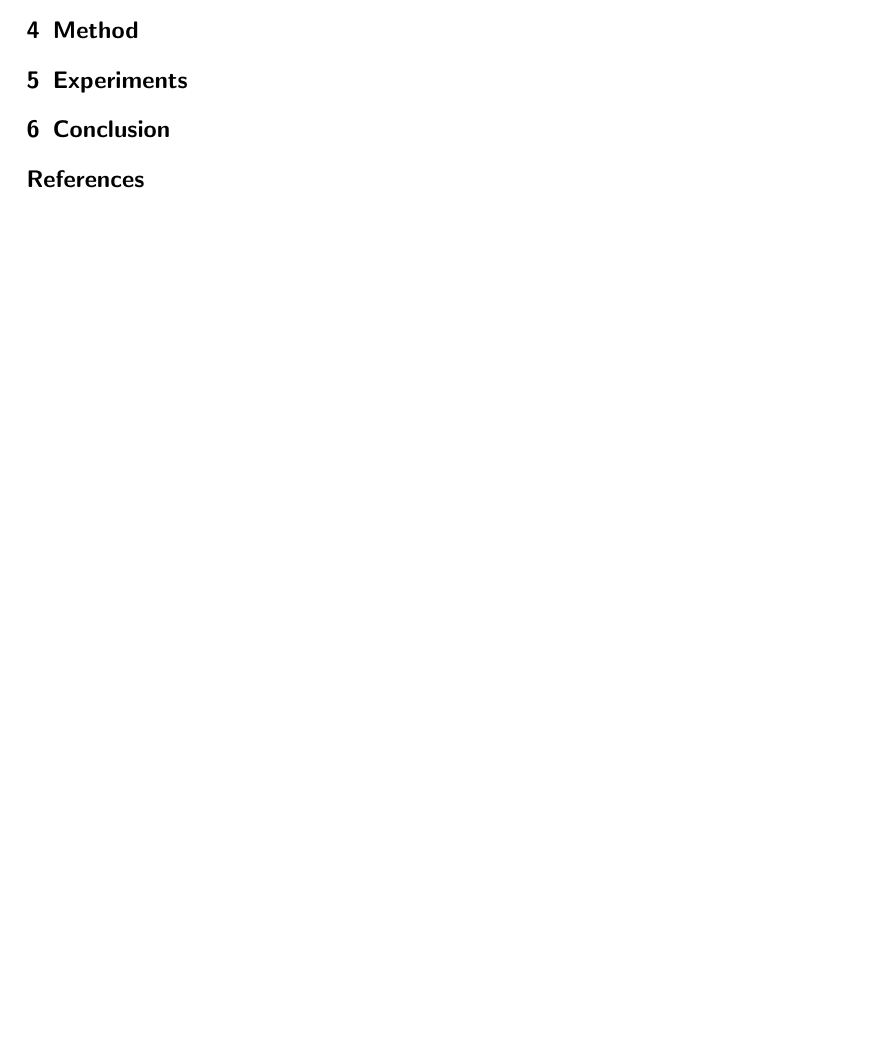
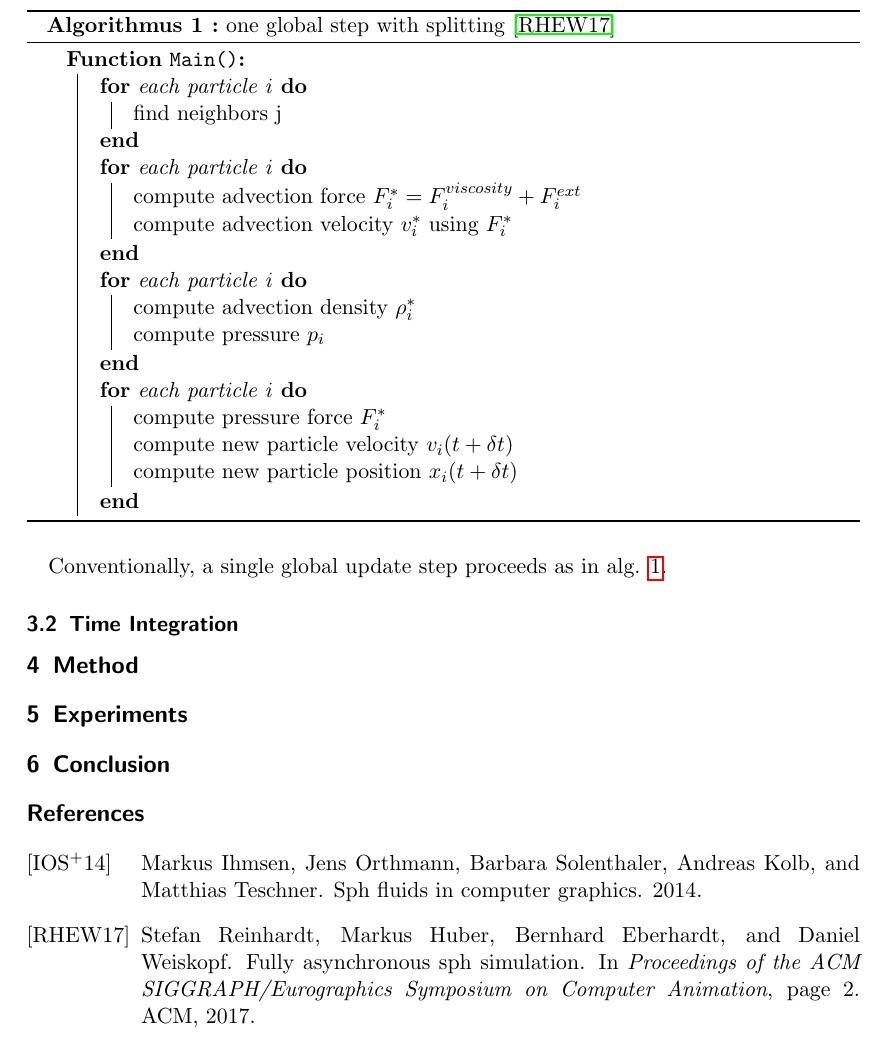
Before and after one commit to Hunger-Prevails/Seminar-Fluid-Animation, a LaTeX document (template.tex, which reads references.bib): part of page 2 of 2 before the commit and part of page 3 of 3 after it, cut at the place of the change, the shorter picture padded with empty space. Compiled offline with pdfLaTeX.

Commit message:
towards 3 pages

```diff
--- a/references.bib
+++ b/references.bib
@@ -8,0 +11,4 @@
+  author={Ihmsen, Markus and Orthmann, Jens and Solenthaler, Barbara and Kolb, Andreas and Teschner, Matthias},
+  year={2014},
+  publisher={The Eurographics Association}
+}
--- a/template.tex
+++ b/template.tex
@@ -10,6 +10,8 @@
 	numbers=noenddot
 ]{scrartcl}
 
+
+\usepackage[ruled]{algorithm2e}
 \usepackage{graphicx}
 \usepackage{hyperref}
 
@@ -52,3 +55,37 @@ The author adopts here the splitting strategy as described by \cite{ihmsen2014sp
+\vskip 0.2in
+\begin{algorithm}[H]
+	\caption{one global step with splitting \cite{reinhardt2017fully}}
+	\label{alg1}
+	\DontPrintSemicolon
+	\SetAlgoLined
+	\SetKwFunction{FMain}{Main}
+	\SetKwProg{Fn}{Function}{:}{}
+	\Fn{\FMain{}}{
+		\For{each particle i}{
+			find neighbors j\;
+		}
+		\For{each particle i}{
+			compute advection force $ F_{i}^{*} = F_{i}^{viscosity} + F_{i}^{ext} $\;
+			compute advection velocity $ v_{i}^{*} $ using $ F_{i}^{*} $\;
+		}
+		\For{each particle i}{
+			compute advection density $ \rho_{i}^{*} $\;
+			compute pressure $ p_{i} $\;
+		}
+		\For{each particle i}{
+			compute pressure force $ F_{i}^{*} $\;
+			compute new particle velocity $ v_{i}(t + \delta{t}) $\;
+			compute new particle position $ x_{i}(t + \delta{t}) $\;
+		}
+	}
+\end{algorithm}
+\vskip 0.2in
+
+Conventionally, a single global update step proceeds as in alg. \ref{alg1}.
+
+
+\subsection{Time Integration}
+
 
 \section{Method}
 
```
Also changed, not shown: references.bib (16 more changed lines), template.tex (9 more changed lines).
